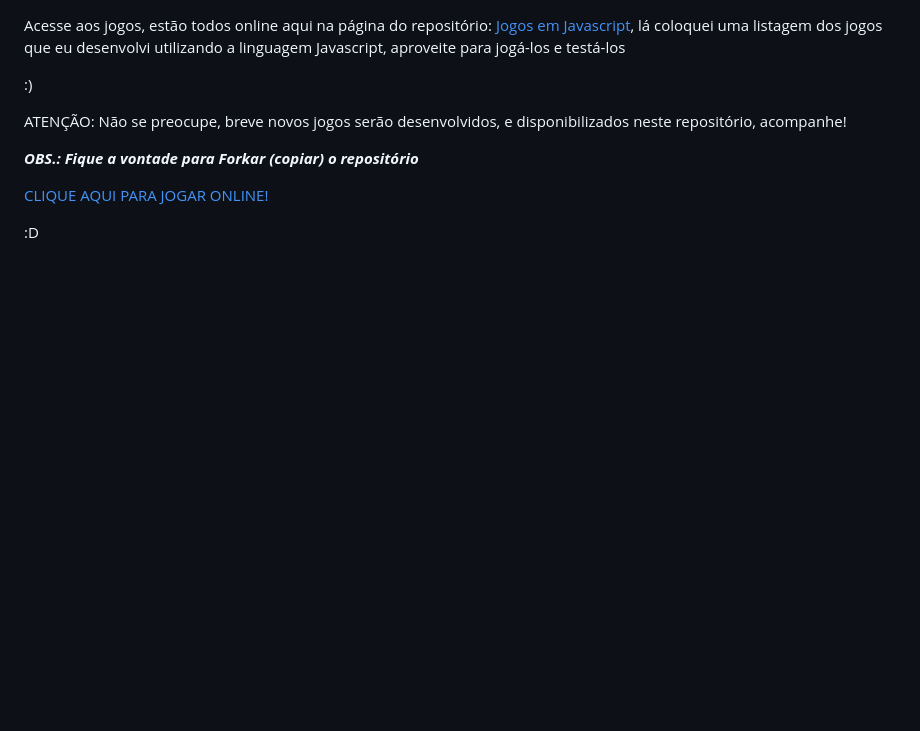
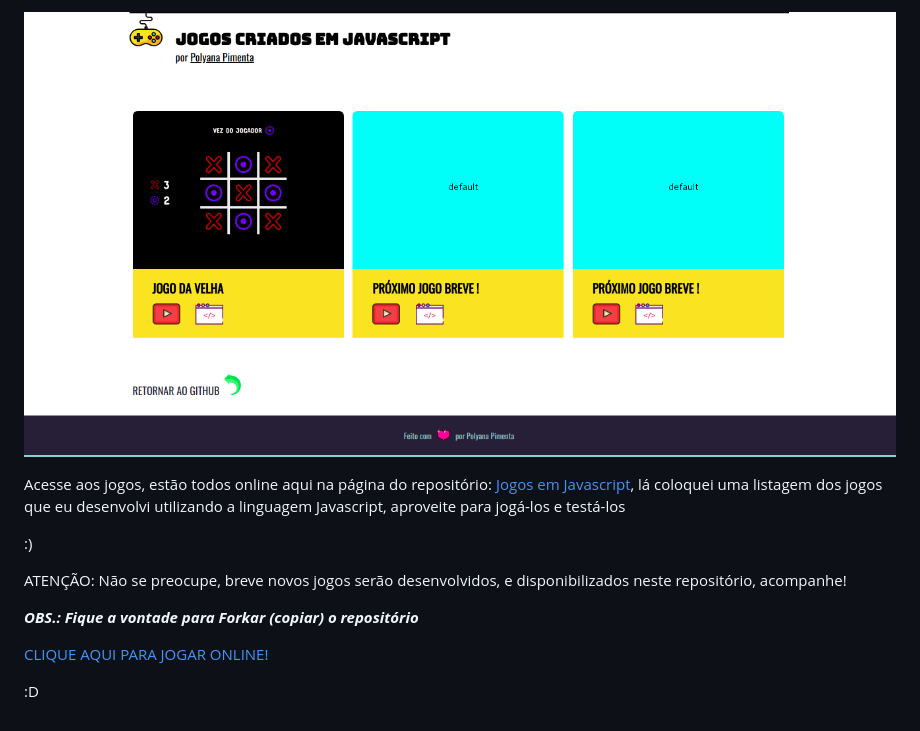
Before and after one commit to polyanapimenta/jogos-em-javascript, a Markdown page: README.md, the part around the change. Rendered like a GitHub page; pictures changed too: assets/thumbnail/jogos.png (added); blank space fills up the shorter version.

```diff
--- a/README.md
+++ b/README.md
@@ -1,3 +1,5 @@
+![alt text](./assets/thumbnail/jogos.png)
+
 Acesse aos jogos, estão todos online aqui na página do repositório: [Jogos em Javascript][jogos-em-javascript],
 lá coloquei uma listagem dos jogos que eu desenvolvi utilizando a linguagem Javascript, aproveite para jogá-los e testá-los
 
@@ -7,7 +9,7 @@ lá coloquei uma listagem dos jogos que eu desenvolvi utilizando a linguagem Jav
 ATENÇÃO: Não se preocupe, breve novos jogos serão desenvolvidos, e disponibilizados neste repositório, acompanhe!
 
 
-***OBS.: Fique a vontade para **Forkar** (copiar) o repositório***
+***OBS.: Fique a vontade para Forkar (copiar) o repositório***
 
 
 [CLIQUE AQUI PARA JOGAR ONLINE!][jogos-em-javascript]
```
Also changed, not shown: 2 other files.
